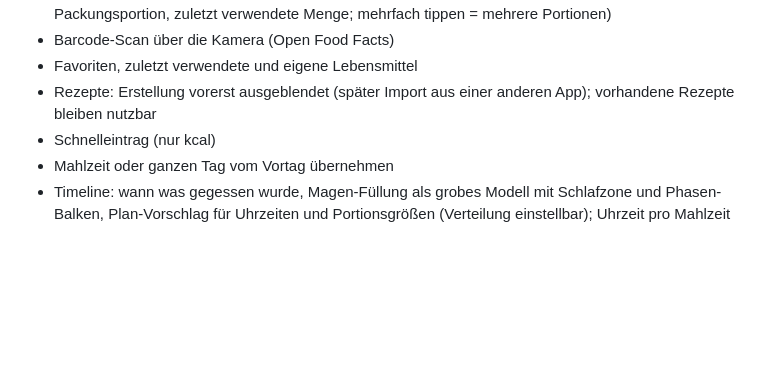
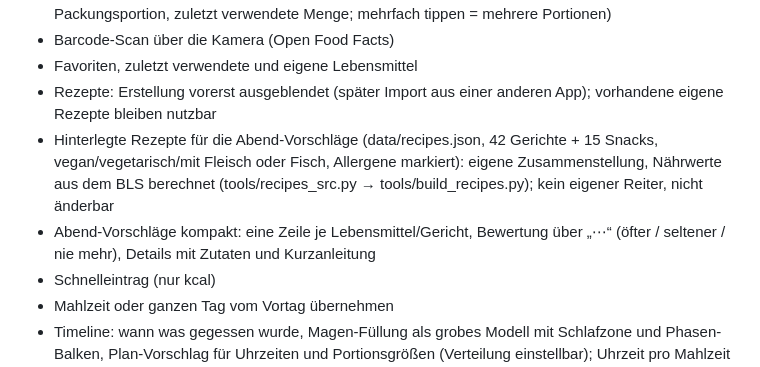
Before and after one commit to ST0PTV/Calorie-Tracker, a Markdown page: README.md, the part around the change. GitHub-like rendering; blank space fills up the shorter version.

Commit message:
README: hinterlegte Rezepte und kompakte Vorschläge
Co-Authored-By: Claude Opus 5.5 <noreply@anthropic.com>
Claude-Session: https://claude.ai/code/session_01DWEeTQdt3qYVJioJf4jifr

```diff
--- a/README.md
+++ b/README.md
@@ -32,7 +32,9 @@ Ein schlanker Kalorien-Tracker als Web-App (PWA) fürs iPhone. Er läuft komplet
 - Portions-Schnellwahl im Mengen-Dialog (Standardportionen nach SINU LARN 2024, Stückgewichte, Packungsportion, zuletzt verwendete Menge; mehrfach tippen = mehrere Portionen)
 - Barcode-Scan über die Kamera (Open Food Facts)
 - Favoriten, zuletzt verwendete und eigene Lebensmittel
-- Rezepte: Erstellung vorerst ausgeblendet (später Import aus einer anderen App); vorhandene Rezepte bleiben nutzbar
+- Rezepte: Erstellung vorerst ausgeblendet (später Import aus einer anderen App); vorhandene eigene Rezepte bleiben nutzbar
+- Hinterlegte Rezepte für die Abend-Vorschläge (data/recipes.json, 42 Gerichte + 15 Snacks, vegan/vegetarisch/mit Fleisch oder Fisch, Allergene markiert): eigene Zusammenstellung, Nährwerte aus dem BLS berechnet (tools/recipes_src.py → tools/build_recipes.py); kein eigener Reiter, nicht änderbar
+- Abend-Vorschläge kompakt: eine Zeile je Lebensmittel/Gericht, Bewertung über „⋯“ (öfter / seltener / nie mehr), Details mit Zutaten und Kurzanleitung
 - Schnelleintrag (nur kcal)
 - Mahlzeit oder ganzen Tag vom Vortag übernehmen
 - Timeline: wann was gegessen wurde, Magen-Füllung als grobes Modell mit Schlafzone und Phasen-Balken, Plan-Vorschlag für Uhrzeiten und Portionsgrößen (Verteilung einstellbar); Uhrzeit pro Mahlzeit und optional pro Eintrag
```
